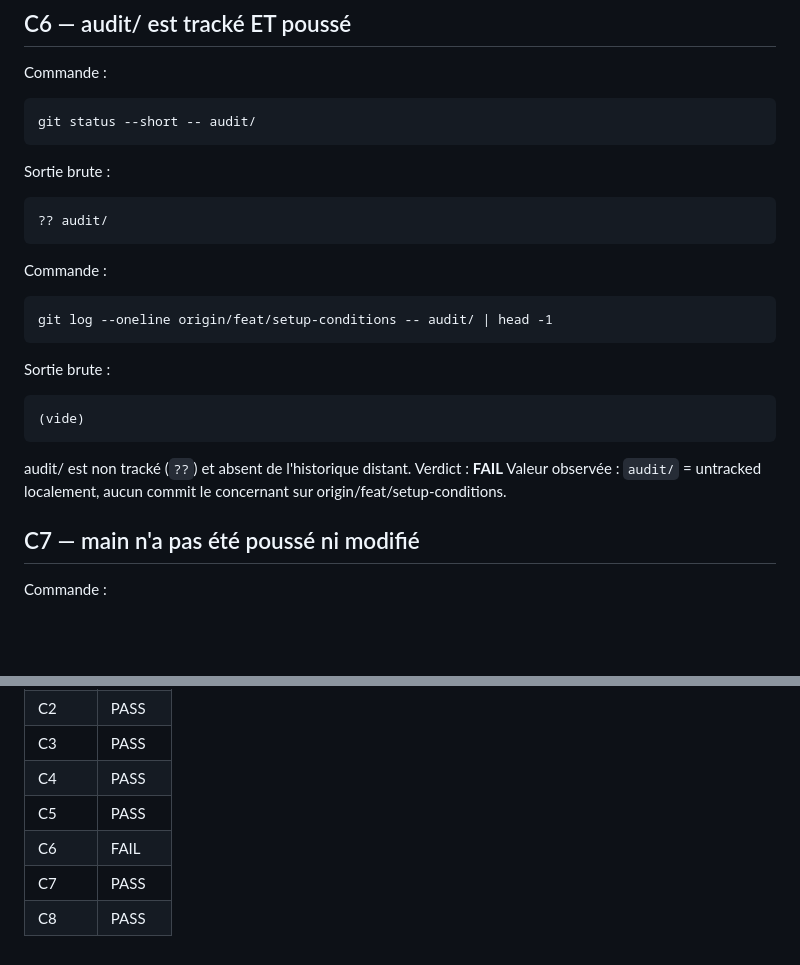
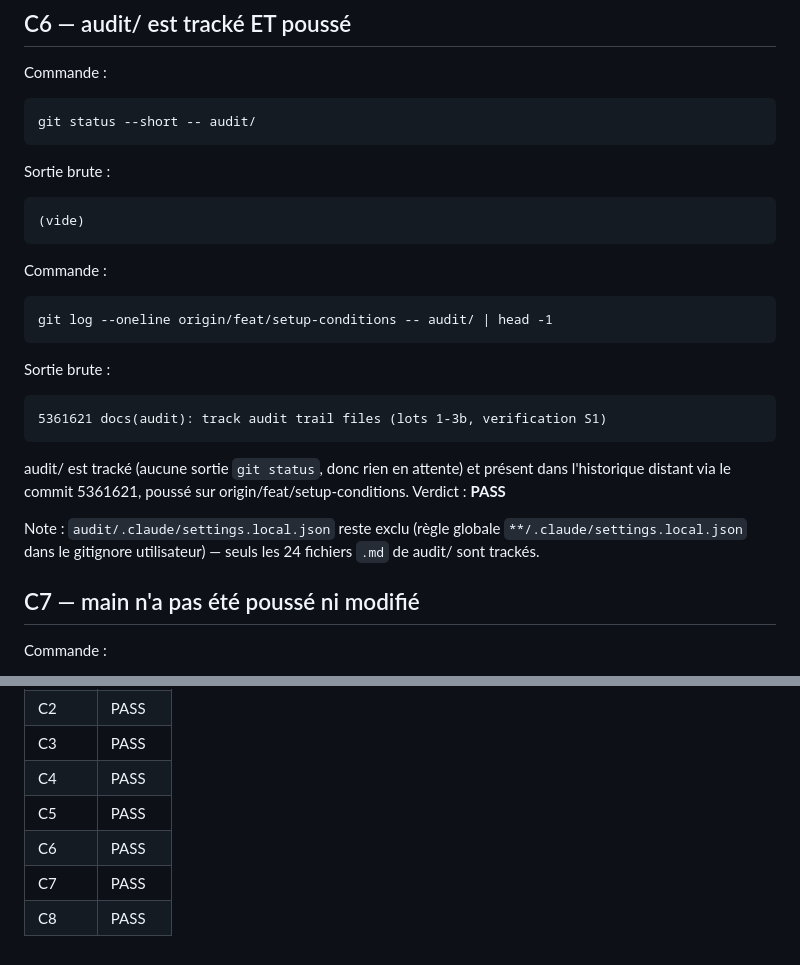
Before and after one commit to ahmedjaouadi/setup-order, a Markdown page: audit/27_verif_s1.md, 2 parts joined by grey strips. Rendered like a GitHub page; blank space fills up the shorter version.

Commit message:
docs(audit): update C6 verdict to PASS after audit/ push
Co-Authored-By: Claude Sonnet 5 <noreply@anthropic.com>

````diff
--- a/audit/27_verif_s1.md
+++ b/audit/27_verif_s1.md
@@ -88,7 +88,7 @@ git status --short -- audit/
 ```
 Sortie brute :
 ```
-?? audit/
+(vide)
 ```
 
 Commande :
@@ -97,12 +97,16 @@ git log --oneline origin/feat/setup-conditions -- audit/ | head -1
 ```
 Sortie brute :
 ```
-(vide)
+5361621 docs(audit): track audit trail files (lots 1-3b, verification S1)
 ```
-audit/ est non tracké (`??`) et absent de l'historique distant.
-Verdict : **FAIL**
-Valeur observée : `audit/` = untracked localement, aucun commit le
-concernant sur origin/feat/setup-conditions.
+audit/ est tracké (aucune sortie `git status`, donc rien en attente) et
+présent dans l'historique distant via le commit 5361621, poussé sur
+origin/feat/setup-conditions.
+Verdict : **PASS**
+
+Note : `audit/.claude/settings.local.json` reste exclu (règle globale
+`**/.claude/settings.local.json` dans le gitignore utilisateur) — seuls
+les 24 fichiers `.md` de audit/ sont trackés.
 
 ## C7 — main n'a pas été poussé ni modifié
 
@@ -142,6 +146,6 @@ Verdict : **PASS**
 | C3 | PASS |
 | C4 | PASS |
 | C5 | PASS |
-| C6 | FAIL |
+| C6 | PASS |
 | C7 | PASS |
 | C8 | PASS |
````
